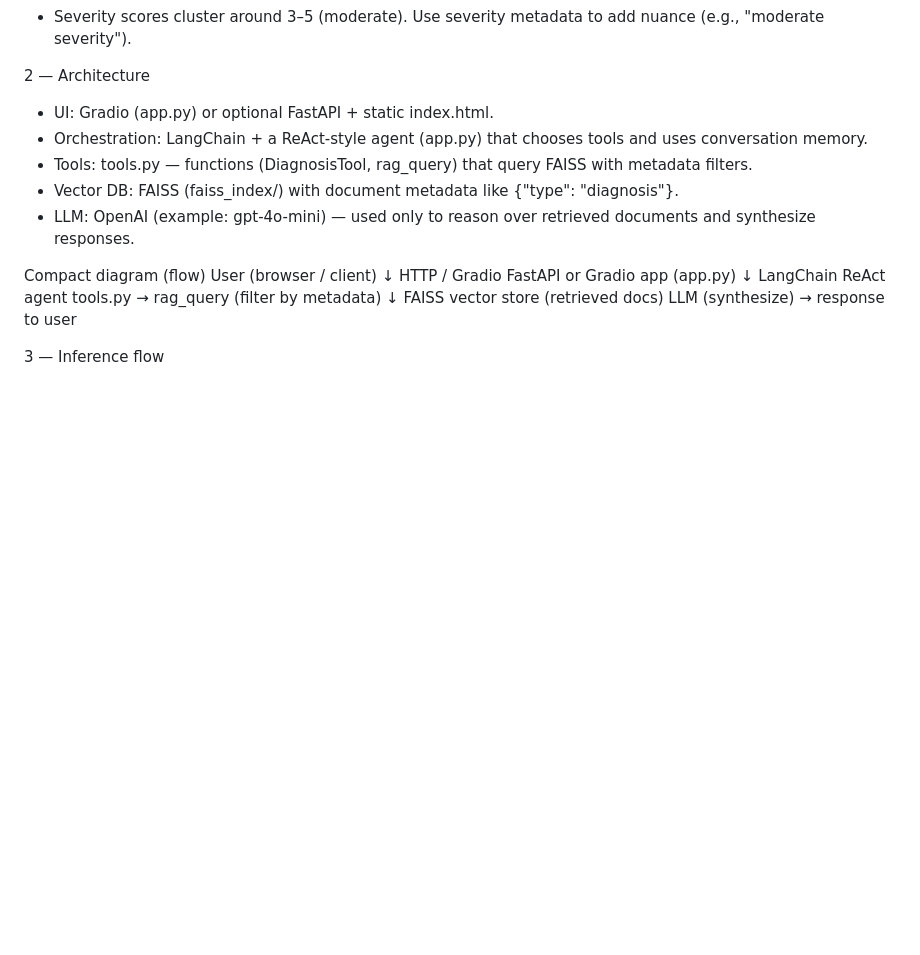
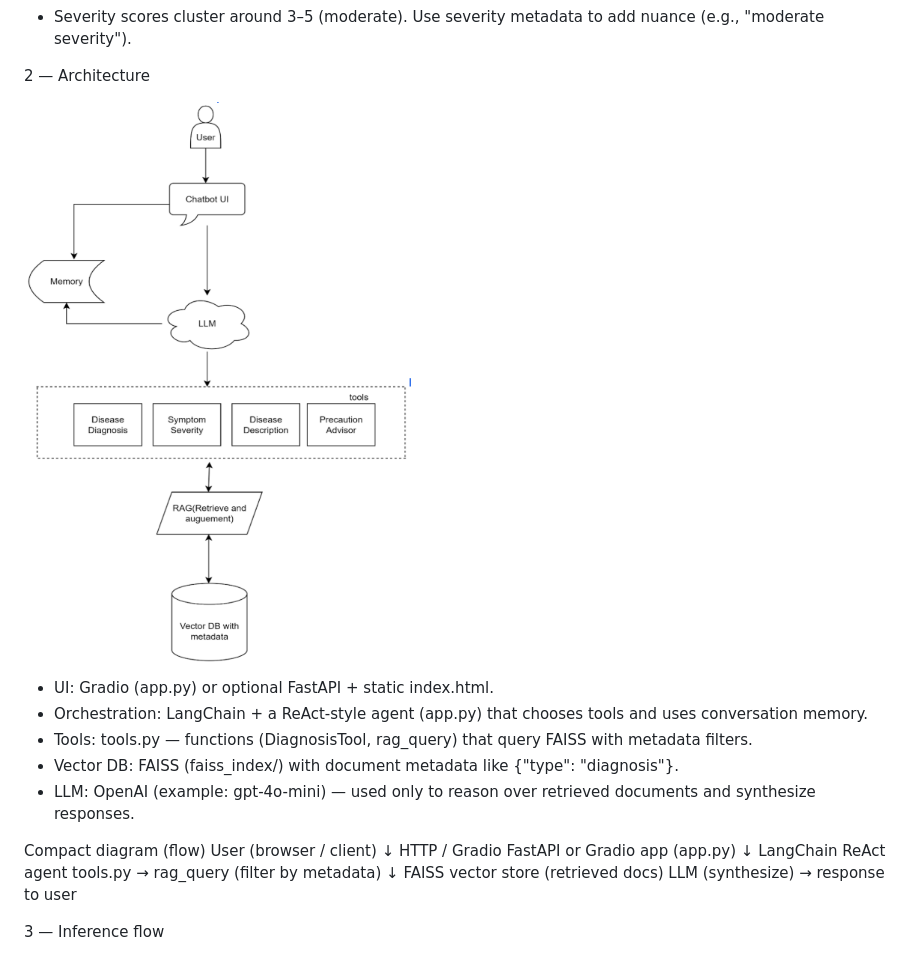
Before and after one commit to bhuvithagankidi/medibot, a Markdown page: README.md, the part around the change. Rendered like a GitHub page; pictures changed too: architecture/architecture.png (added); blank space fills up the shorter version.

```diff
--- a/README.md
+++ b/README.md
@@ -16,6 +16,9 @@ What this file contains
 - Severity scores cluster around 3–5 (moderate). Use severity metadata to add nuance (e.g., "moderate severity").
 
 2 — Architecture
+
+![System Architecture](architecture/architecture.png)
+
 - UI: Gradio (app.py) or optional FastAPI + static index.html.
 - Orchestration: LangChain + a ReAct-style agent (app.py) that chooses tools and uses conversation memory.
 - Tools: tools.py — functions (DiagnosisTool, rag_query) that query FAISS with metadata filters.
```
